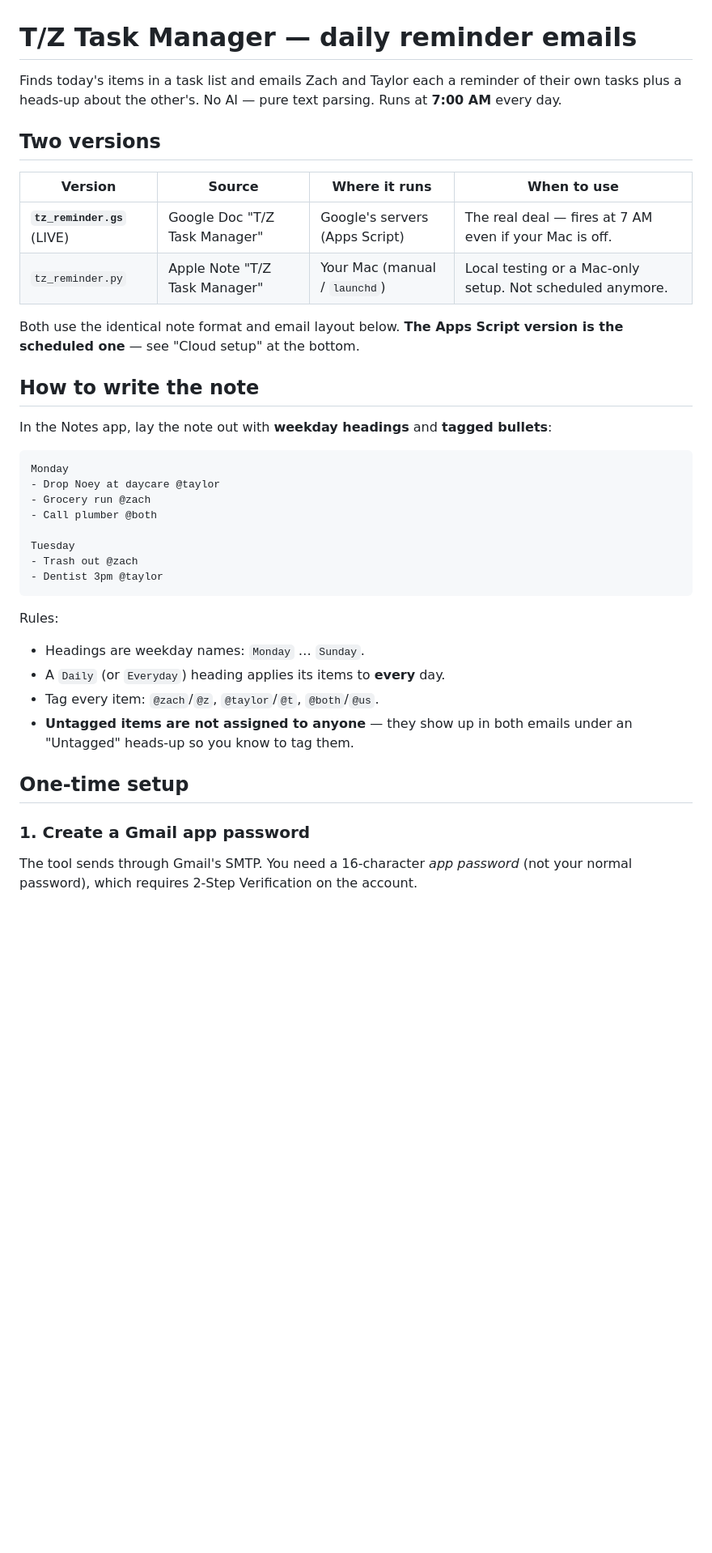
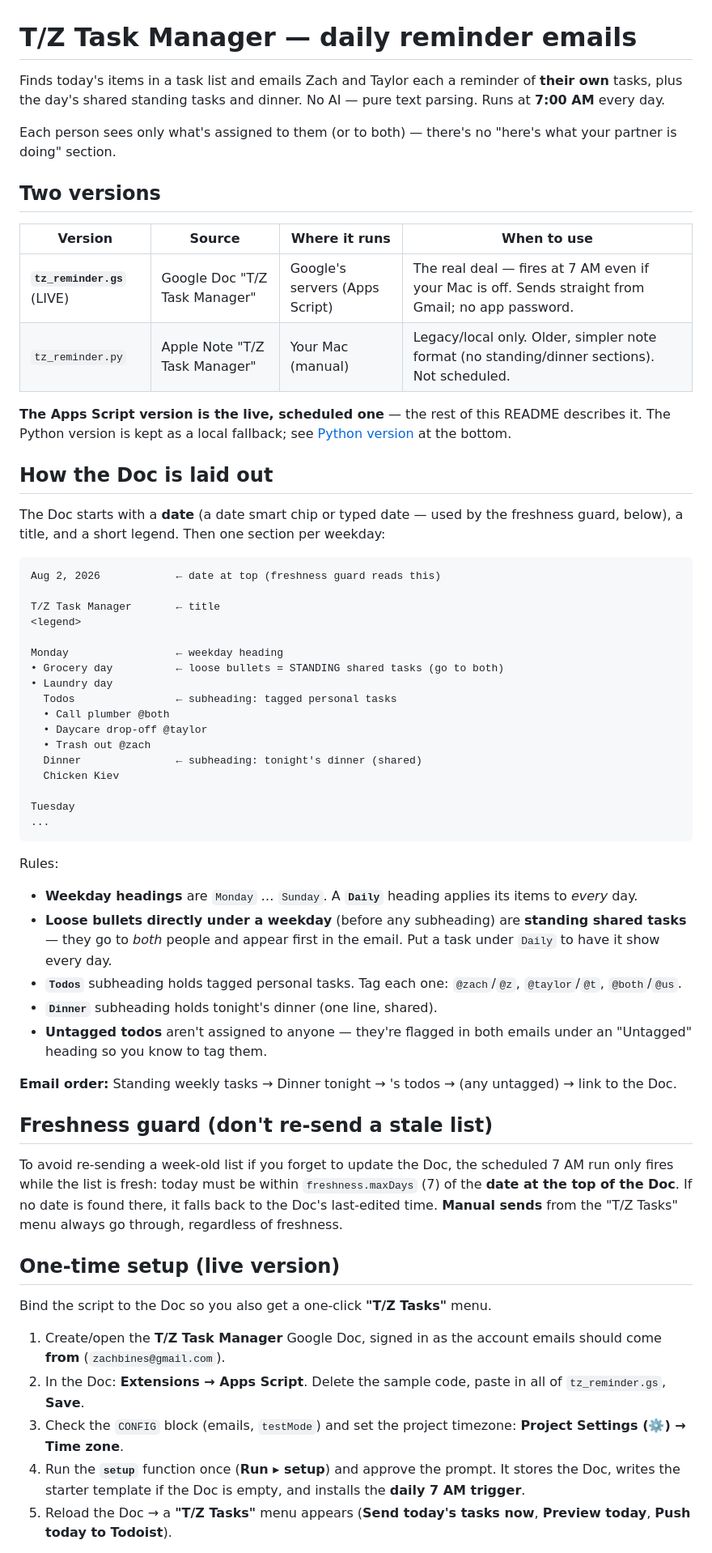
Before and after one commit to zachbines/zb-ai-assistant, a Markdown page: tz-reminder/README.md, the part around one of its changes. Shown at 81% size. Rendered like a GitHub page; blank space fills up the shorter version.

````diff
--- a/tz-reminder/README.md
+++ b/tz-reminder/README.md
@@ -1,44 +1,85 @@
 # T/Z Task Manager — daily reminder emails
 
 Finds today's items in a task list and emails Zach and Taylor each a reminder of
-their own tasks plus a heads-up about the other's. No AI — pure text parsing.
-Runs at **7:00 AM** every day.
+**their own** tasks, plus the day's shared standing tasks and dinner. No AI —
+pure text parsing. Runs at **7:00 AM** every day.
+
+Each person sees only what's assigned to them (or to both) — there's no
+"here's what your partner is doing" section.
 
 ## Two versions
 
 | Version | Source | Where it runs | When to use |
 |---------|--------|---------------|-------------|
-| **`tz_reminder.gs`** (LIVE) | Google Doc "T/Z Task Manager" | Google's servers (Apps Script) | The real deal — fires at 7 AM even if your Mac is off. |
-| `tz_reminder.py` | Apple Note "T/Z Task Manager" | Your Mac (manual / `launchd`) | Local testing or a Mac-only setup. Not scheduled anymore. |
+| **`tz_reminder.gs`** (LIVE) | Google Doc "T/Z Task Manager" | Google's servers (Apps Script) | The real deal — fires at 7 AM even if your Mac is off. Sends straight from Gmail; no app password. |
+| `tz_reminder.py` | Apple Note "T/Z Task Manager" | Your Mac (manual) | Legacy/local only. Older, simpler note format (no standing/dinner sections). Not scheduled. |
 
-Both use the identical note format and email layout below. **The Apps Script
-version is the scheduled one** — see "Cloud setup" at the bottom.
+**The Apps Script version is the live, scheduled one** — the rest of this README
+describes it. The Python version is kept as a local fallback; see
+[Python version](#python-version-legacy) at the bottom.
 
-## How to write the note
+## How the Doc is laid out
 
-In the Notes app, lay the note out with **weekday headings** and **tagged bullets**:
+The Doc starts with a **date** (a date smart chip or typed date — used by the
+freshness guard, below), a title, and a short legend. Then one section per
+weekday:
 
 ```
-Monday
-- Drop Noey at daycare @taylor
-- Grocery run @zach
-- Call plumber @both
+Aug 2, 2026            ← date at top (freshness guard reads this)
+
+T/Z Task Manager       ← title
+<legend>
+
+Monday                 ← weekday heading
+• Grocery day          ← loose bullets = STANDING shared tasks (go to both)
+• Laundry day
+  Todos                ← subheading: tagged personal tasks
+  • Call plumber @both
+  • Daycare drop-off @taylor
+  • Trash out @zach
+  Dinner               ← subheading: tonight's dinner (shared)
+  Chicken Kiev
 
 Tuesday
-- Trash out @zach
-- Dentist 3pm @taylor
+...
 ```
 
 Rules:
-- Headings are weekday names: `Monday` … `Sunday`.
-- A `Daily` (or `Everyday`) heading applies its items to **every** day.
-- Tag every item: `@zach`/`@z`, `@taylor`/`@t`, `@both`/`@us`.
-- **Untagged items are not assigned to anyone** — they show up in both emails
-  under an "Untagged" heads-up so you know to tag them.
+- **Weekday headings** are `Monday` … `Sunday`. A **`Daily`** heading applies its
+  items to *every* day.
+- **Loose bullets directly under a weekday** (before any subheading) are
+  **standing shared tasks** — they go to *both* people and appear first in the
+  email. Put a task under `Daily` to have it show every day.
+- **`Todos`** subheading holds tagged personal tasks. Tag each one:
+  `@zach`/`@z`, `@taylor`/`@t`, `@both`/`@us`.
+- **`Dinner`** subheading holds tonight's dinner (one line, shared).
+- **Untagged todos** aren't assigned to anyone — they're flagged in both emails
+  under an "Untagged" heading so you know to tag them.
 
-## One-time setup
+**Email order:** Standing weekly tasks → Dinner tonight → *<Name>*'s todos →
+(any untagged) → link to the Doc.
 
-### 1. Create a Gmail app password
-The tool sends through Gmail's SMTP. You need a 16-character *app password*
-(not your normal password), which requires 2-Step Verification on the account.
+## Freshness guard (don't re-send a stale list)
 
+To avoid re-sending a week-old list if you forget to update the Doc, the
+scheduled 7 AM run only fires while the list is fresh: today must be within
+`freshness.maxDays` (7) of the **date at the top of the Doc**. If no date is
+found there, it falls back to the Doc's last-edited time. **Manual sends** from
+the "T/Z Tasks" menu always go through, regardless of freshness.
+
+## One-time setup (live version)
+
+Bind the script to the Doc so you also get a one-click **"T/Z Tasks"** menu.
+
+1. Create/open the **T/Z Task Manager** Google Doc, signed in as the account
+   emails should come **from** (`zachbines@gmail.com`).
+2. In the Doc: **Extensions → Apps Script**. Delete the sample code, paste in all
+   of `tz_reminder.gs`, **Save**.
+3. Check the `CONFIG` block (emails, `testMode`) and set the project timezone:
+   **Project Settings (⚙️) → Time zone**.
+4. Run the **`setup`** function once (**Run ▸ setup**) and approve the prompt. It
+   stores the Doc, writes the starter template if the Doc is empty, and installs
+   the **daily 7 AM trigger**.
+5. Reload the Doc → a **"T/Z Tasks"** menu appears (**Send today's tasks now**,
+   **Preview today**, **Push today to Todoist**).
+
````
Also changed, not shown: other parts of tz-reminder/README.md (+56 -64 lines).
